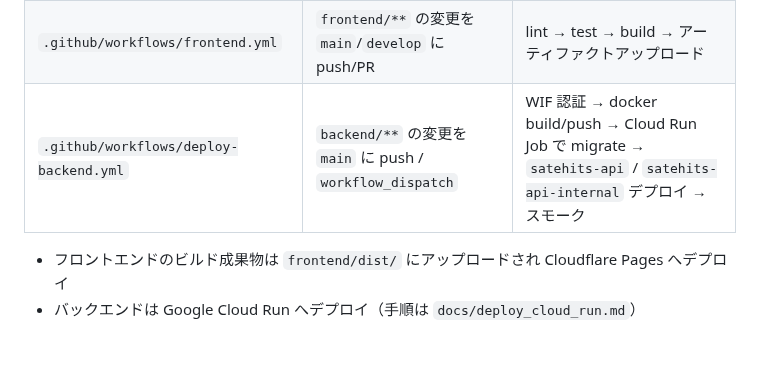
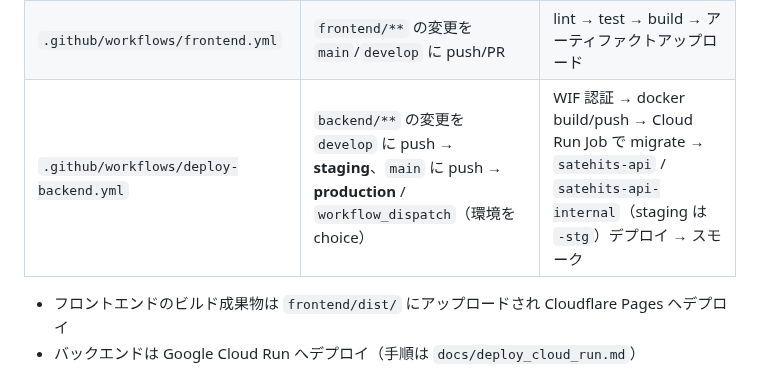
Before and after one commit to cergijame101007/satehits, a Markdown page: CLAUDE.md, the part around the change. Drawn GitHub-style; blank space fills up the shorter version.

```diff
--- a/CLAUDE.md
+++ b/CLAUDE.md
@@ -351,7 +351,7 @@ PUBLIC_TURNSTILE_SITE_KEY=your-turnstile-site-key
 |------------|---------|-------|
 | `.github/workflows/backend.yml` | `backend/**` の変更を `main`/`develop` に push/PR | lint → test → build → docker-build |
 | `.github/workflows/frontend.yml` | `frontend/**` の変更を `main`/`develop` に push/PR | lint → test → build → アーティファクトアップロード |
-| `.github/workflows/deploy-backend.yml` | `backend/**` の変更を `main` に push / `workflow_dispatch` | WIF 認証 → docker build/push → Cloud Run Job で migrate → `satehits-api` / `satehits-api-internal` デプロイ → スモーク |
+| `.github/workflows/deploy-backend.yml` | `backend/**` の変更を `develop` に push → **staging**、`main` に push → **production** / `workflow_dispatch`（環境を choice） | WIF 認証 → docker build/push → Cloud Run Job で migrate → `satehits-api` / `satehits-api-internal`（staging は `-stg`）デプロイ → スモーク |
 
 - フロントエンドのビルド成果物は `frontend/dist/` にアップロードされ Cloudflare Pages へデプロイ
 - バックエンドは Google Cloud Run へデプロイ（手順は `docs/deploy_cloud_run.md`）
```
Also changed, not shown: docs/architecture_decision_records.md (+2 -2 lines), docs/infrastructure.md (+5 -4 lines).
